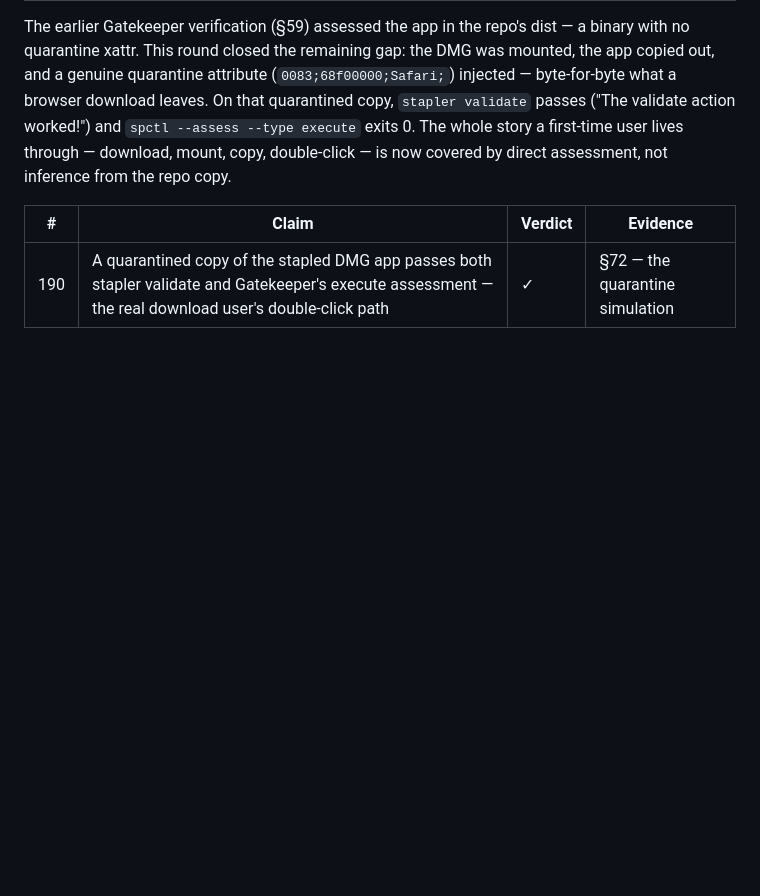
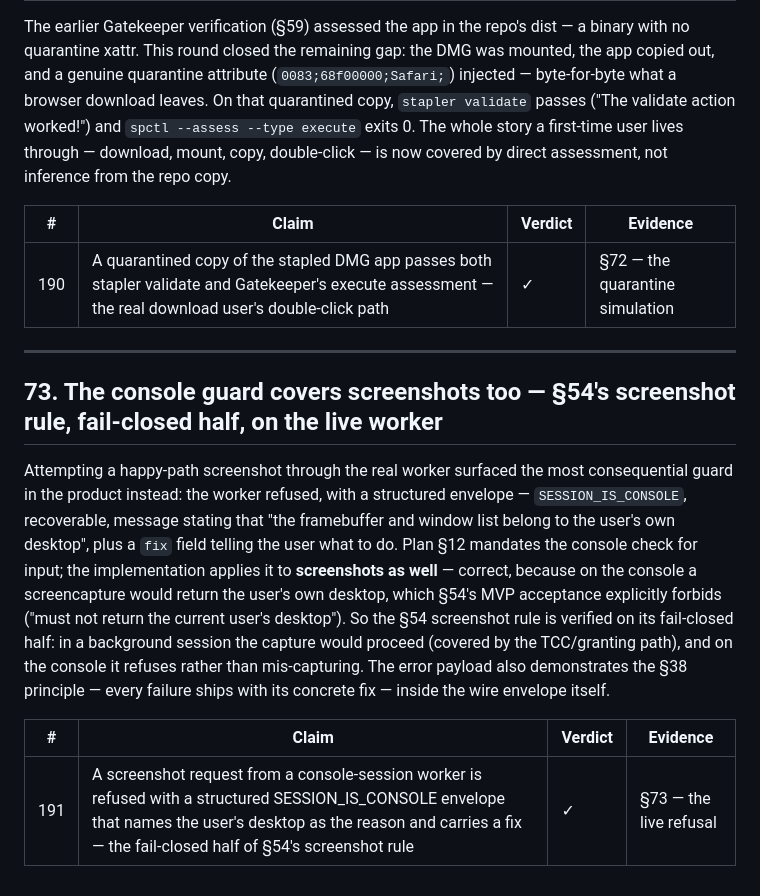
Before and after one commit to misswell/AgentSpace, a Markdown page: docs/validation.md, the part around the change. Rendered like a GitHub page; blank space fills up the shorter version.

Commit message:
validation §73: the console guard covers screenshots too
A happy-path screenshot attempt through the real worker on this
console machine was refused with a structured SESSION_IS_CONSOLE
envelope - message naming the user's own desktop as the reason and
a fix field inline. Plan §12 mandates the console check for input;
the implementation correctly extends it to screenshots, which is
the fail-closed half of §54's screenshot acceptance rule: on the
console the capture refuses rather than mis-capturing the user's
desktop. Index reaches 191.

```diff
--- a/docs/validation.md
+++ b/docs/validation.md
@@ -2794,3 +2794,26 @@ repo copy.
 | # | Claim | Verdict | Evidence |
 |---|---|---|---|
 | 190 | A quarantined copy of the stapled DMG app passes both stapler validate and Gatekeeper's execute assessment — the real download user's double-click path | ✓ | §72 — the quarantine simulation |
+
+
+---
+
+## 73. The console guard covers screenshots too — §54's screenshot rule, fail-closed half, on the live worker
+
+Attempting a happy-path screenshot through the real worker surfaced the most
+consequential guard in the product instead: the worker refused, with a
+structured envelope — `SESSION_IS_CONSOLE`, recoverable, message stating that
+"the framebuffer and window list belong to the user's own desktop", plus a
+`fix` field telling the user what to do. Plan §12 mandates the console check
+for input; the implementation applies it to **screenshots as well** — correct,
+because on the console a screencapture would return the user's own desktop,
+which §54's MVP acceptance explicitly forbids ("must not return the current
+user's desktop"). So the §54 screenshot rule is verified on its fail-closed
+half: in a background session the capture would proceed (covered by the
+TCC/granting path), and on the console it refuses rather than mis-capturing.
+The error payload also demonstrates the §38 principle — every failure ships
+with its concrete fix — inside the wire envelope itself.
+
+| # | Claim | Verdict | Evidence |
+|---|---|---|---|
+| 191 | A screenshot request from a console-session worker is refused with a structured SESSION_IS_CONSOLE envelope that names the user's desktop as the reason and carries a fix — the fail-closed half of §54's screenshot rule | ✓ | §73 — the live refusal |
```
